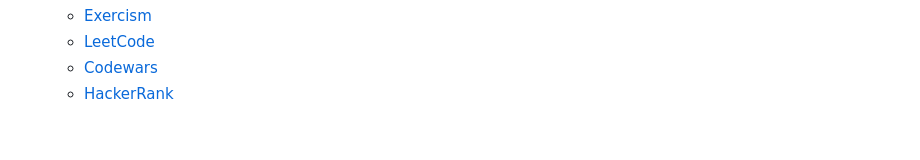
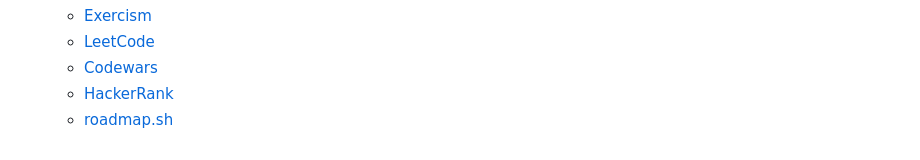
Before and after one commit to orbanbalage/orbanbalage.github.io, a Markdown page: README.md, the part around the change. Drawn GitHub-style.

Commit message:
Update README.md
added roadmap.sh link

```diff
--- a/README.md
+++ b/README.md
@@ -36,3 +36,4 @@ _Blogging until we reach the Singularity_
   - [LeetCode](https://leetcode.com/u/orbanbalage/)
   - [Codewars](https://www.codewars.com/users/orbanbalage)
   - [HackerRank](https://www.hackerrank.com/profile/orbanbalage)
+  - [roadmap.sh](https://roadmap.sh/u/orbanbalage)
```
